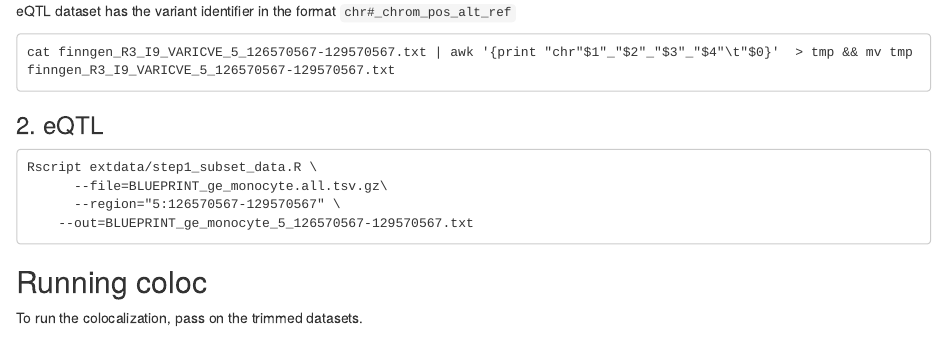
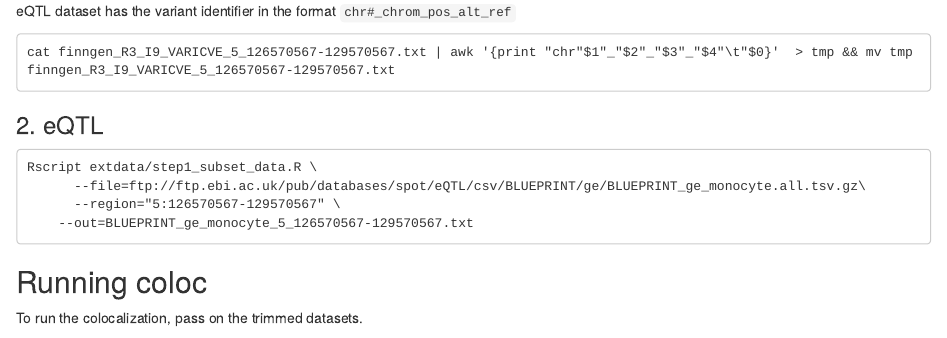
Before and after one commit to EmiliaVartiainen/coloc-wrapper, an R Markdown document (docs/coloc_example.Rmd): the page in a window 1100 px wide, from 1240 px down. Rendered offline with R 4.5, knitr and Pandoc, with nearby package versions.

Commit message:
edited eqtl file

````diff
--- a/docs/coloc_example.Rmd
+++ b/docs/coloc_example.Rmd
@@ -72,7 +72,7 @@ cat finngen_R3_I9_VARICVE_5_126570567-129570567.txt | awk '{print "chr"$1"_"$2"_
 ### 2. eQTL
 ```
 Rscript extdata/step1_subset_data.R	\
-	  --file=BLUEPRINT_ge_monocyte.all.tsv.gz\
+	  --file=ftp://ftp.ebi.ac.uk/pub/databases/spot/eQTL/csv/BLUEPRINT/ge/BLUEPRINT_ge_monocyte.all.tsv.gz\
 	  --region="5:126570567-129570567" \
     --out=BLUEPRINT_ge_monocyte_5_126570567-129570567.txt
 ```
````
